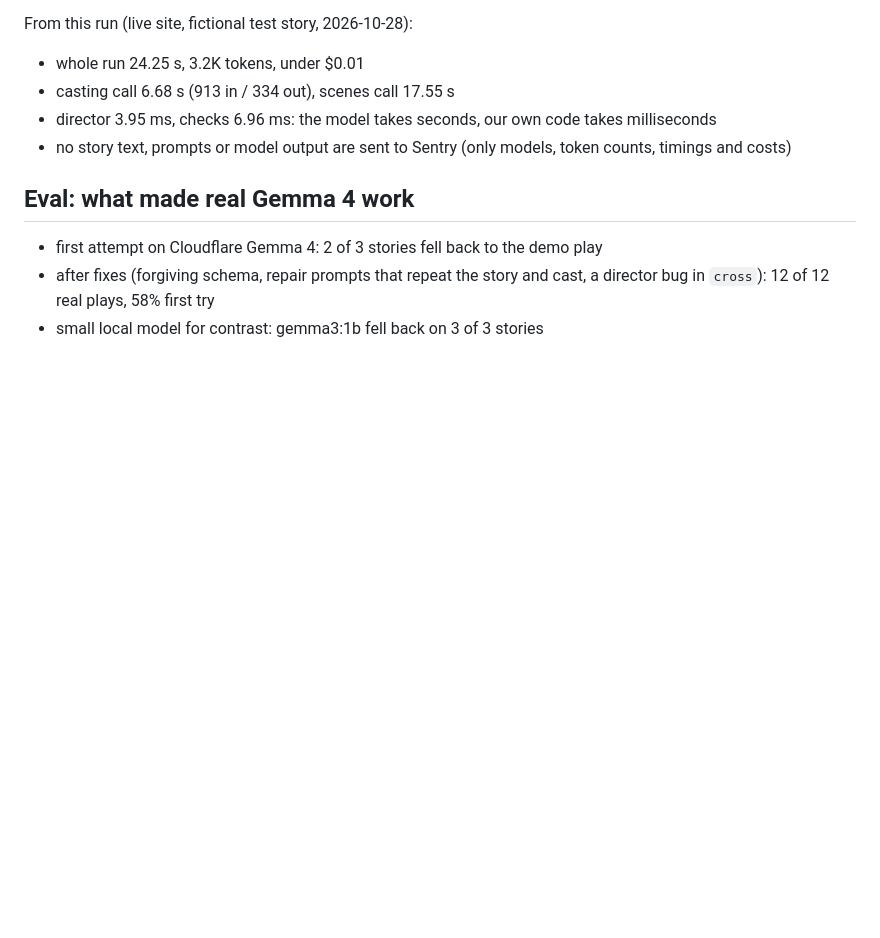
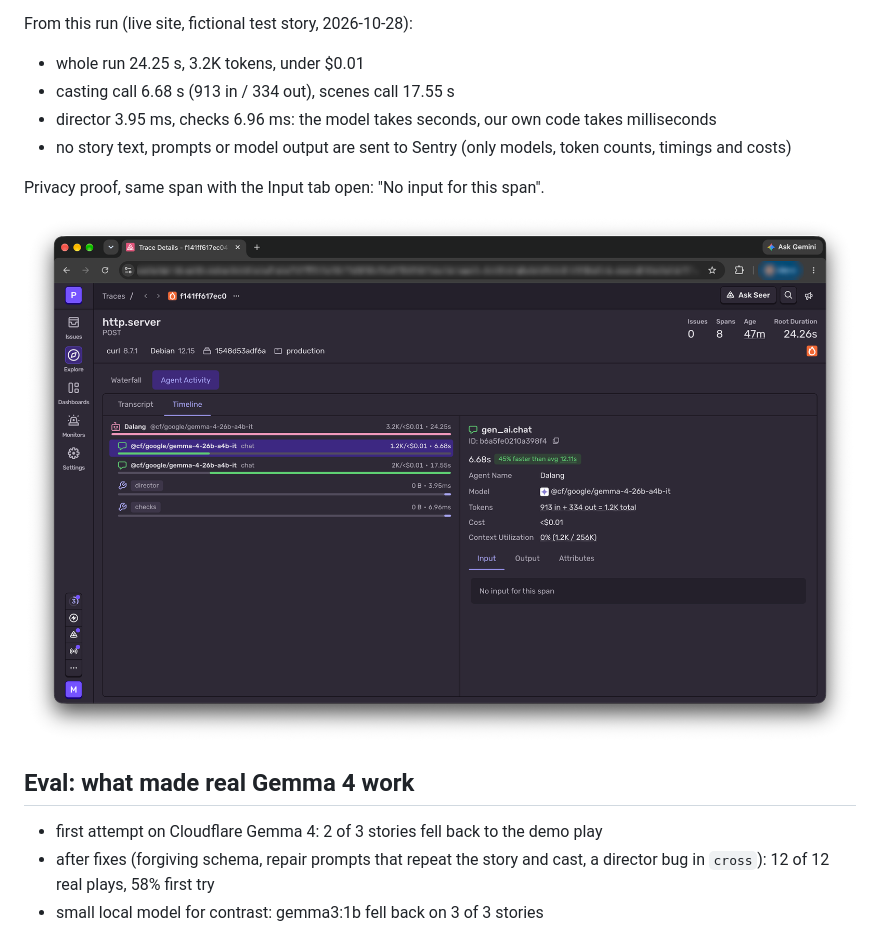
Before and after one commit to derbyps/bayang-eyang, a Markdown page: docs/post/notes.md, the part around the change. Drawn GitHub-style; pictures changed too: docs/images/sentry-no-input.png (added); blank space fills up the shorter version.

Commit message:
docs: save the Sentry privacy proof for the DEV post
Co-Authored-By: Claude Opus 5.5 <noreply@anthropic.com>

```diff
--- a/docs/post/notes.md
+++ b/docs/post/notes.md
@@ -14,6 +14,10 @@ From this run (live site, fictional test story, 2026-10-28):
 - director 3.95 ms, checks 6.96 ms: the model takes seconds, our own code takes milliseconds
 - no story text, prompts or model output are sent to Sentry (only models, token counts, timings and costs)
 
+Privacy proof, same span with the Input tab open: "No input for this span".
+
+![The same chat span in Sentry with the Input tab open, showing "No input for this span"](../images/sentry-no-input.png)
+
 ## Eval: what made real Gemma 4 work
 
 - first attempt on Cloudflare Gemma 4: 2 of 3 stories fell back to the demo play
```
